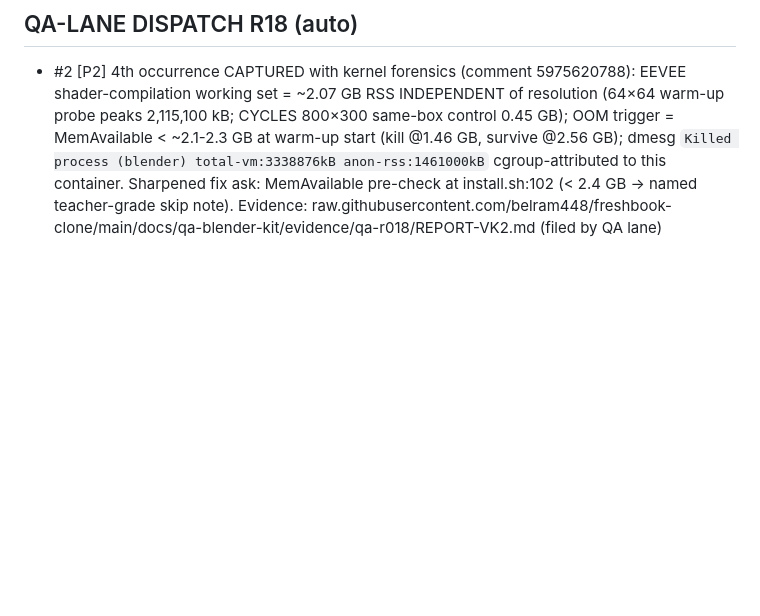
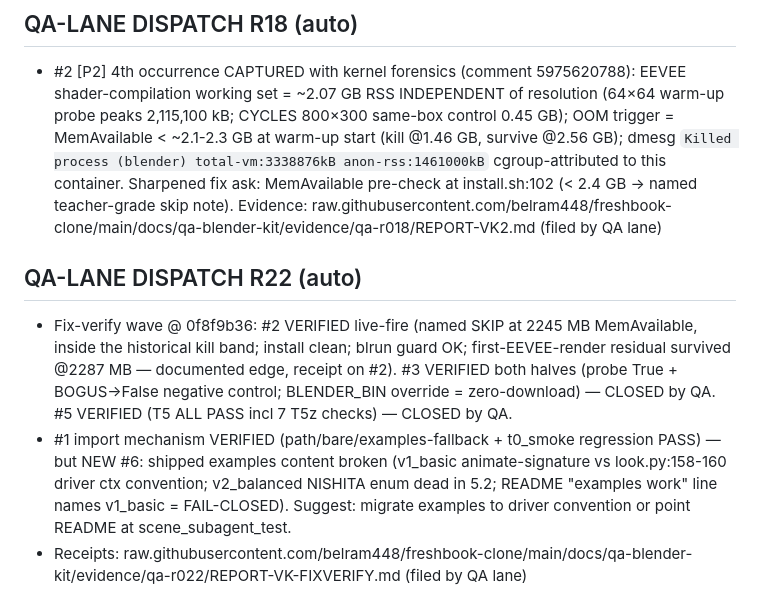
Before and after one commit to zmpc01/blender-vision-kit, a Markdown page: HANDOFF.md, the part around the change. Drawn GitHub-style; blank space fills up the shorter version.

Commit message:
QA-LANE DISPATCH R22: fix-verify #2/#3/#5 verified+closed, #1 import verified, NEW #6 example-content

```diff
--- a/HANDOFF.md
+++ b/HANDOFF.md
@@ -100,3 +100,8 @@ Filed to this repo:
 
 ## QA-LANE DISPATCH R18 (auto)
 - #2 [P2] 4th occurrence CAPTURED with kernel forensics (comment 5975620788): EEVEE shader-compilation working set = ~2.07 GB RSS INDEPENDENT of resolution (64×64 warm-up probe peaks 2,115,100 kB; CYCLES 800×300 same-box control 0.45 GB); OOM trigger = MemAvailable < ~2.1-2.3 GB at warm-up start (kill @1.46 GB, survive @2.56 GB); dmesg `Killed process (blender) total-vm:3338876kB anon-rss:1461000kB` cgroup-attributed to this container. Sharpened fix ask: MemAvailable pre-check at install.sh:102 (< 2.4 GB -> named teacher-grade skip note). Evidence: raw.githubusercontent.com/belram448/freshbook-clone/main/docs/qa-blender-kit/evidence/qa-r018/REPORT-VK2.md (filed by QA lane)
+
+## QA-LANE DISPATCH R22 (auto)
+- Fix-verify wave @ 0f8f9b36: #2 VERIFIED live-fire (named SKIP at 2245 MB MemAvailable, inside the historical kill band; install clean; blrun guard OK; first-EEVEE-render residual survived @2287 MB — documented edge, receipt on #2). #3 VERIFIED both halves (probe True + BOGUS->False negative control; BLENDER_BIN override = zero-download) — CLOSED by QA. #5 VERIFIED (T5 ALL PASS incl 7 T5z checks) — CLOSED by QA.
+- #1 import mechanism VERIFIED (path/bare/examples-fallback + t0_smoke regression PASS) — but NEW #6: shipped examples content broken (v1_basic animate-signature vs look.py:158-160 driver ctx convention; v2_balanced NISHITA enum dead in 5.2; README "examples work" line names v1_basic = FAIL-CLOSED). Suggest: migrate examples to driver convention or point README at scene_subagent_test.
+- Receipts: raw.githubusercontent.com/belram448/freshbook-clone/main/docs/qa-blender-kit/evidence/qa-r022/REPORT-VK-FIXVERIFY.md (filed by QA lane)
```
